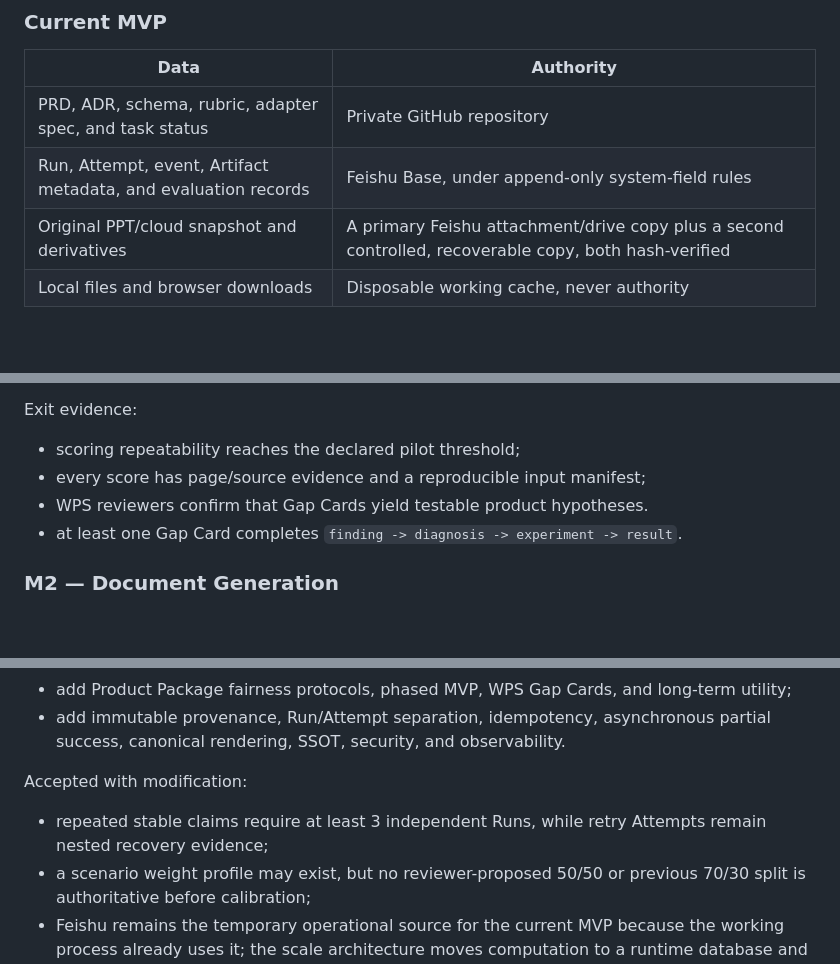
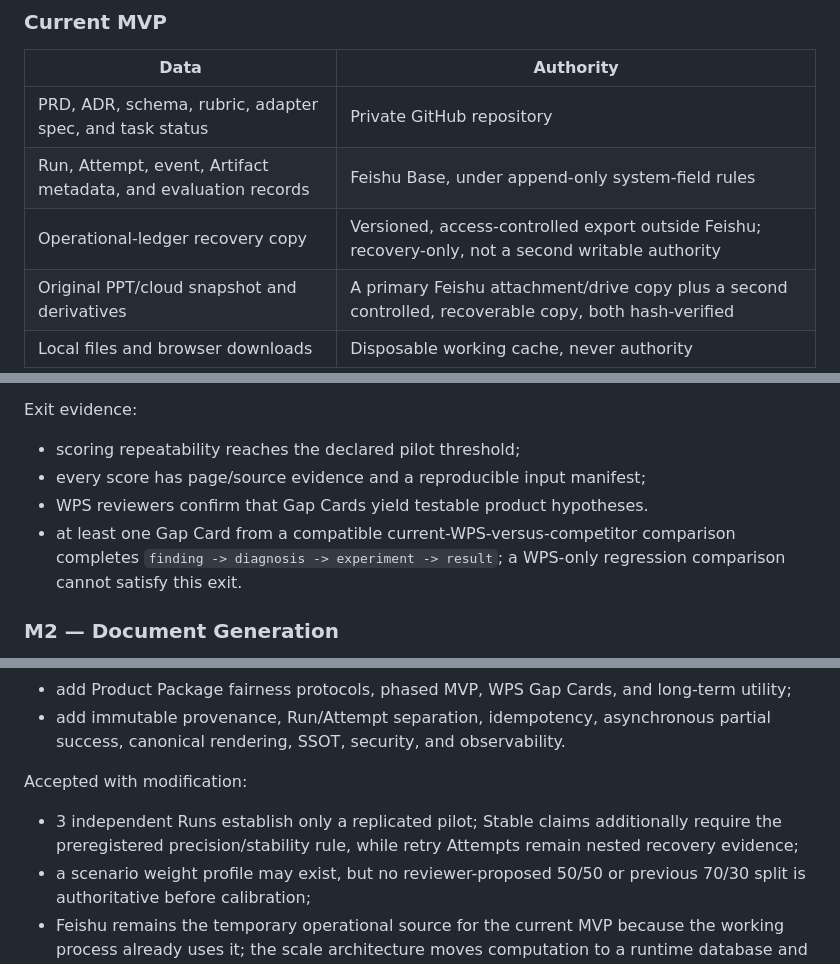
Before and after one commit to foxbitcoo/ppt-evaluation-harness, a Markdown page: docs/product/evaluation-framework.md, 3 parts joined by grey strips. Drawn GitHub-style; blank space fills up the shorter version.

```diff
--- a/docs/product/evaluation-framework.md
+++ b/docs/product/evaluation-framework.md
@@ -439,6 +440,7 @@ No eligible candidate, stale evidence, or insufficient coverage returns `NO_RECO
 |---|---|
 | PRD, ADR, schema, rubric, adapter spec, and task status | Private GitHub repository |
 | Run, Attempt, event, Artifact metadata, and evaluation records | Feishu Base, under append-only system-field rules |
+| Operational-ledger recovery copy | Versioned, access-controlled export outside Feishu; recovery-only, not a second writable authority |
 | Original PPT/cloud snapshot and derivatives | A primary Feishu attachment/drive copy plus a second controlled, recoverable copy, both hash-verified |
 | Local files and browser downloads | Disposable working cache, never authority |
 
@@ -511,7 +515,7 @@ Exit evidence:
 - scoring repeatability reaches the declared pilot threshold;
 - every score has page/source evidence and a reproducible input manifest;
 - WPS reviewers confirm that Gap Cards yield testable product hypotheses.
-- at least one Gap Card completes `finding -> diagnosis -> experiment -> result`.
+- at least one Gap Card from a compatible current-WPS-versus-competitor comparison completes `finding -> diagnosis -> experiment -> result`; a WPS-only regression comparison cannot satisfy this exit.
 
 ### M2 — Document Generation
 
@@ -558,7 +562,7 @@ Accepted:
 
 Accepted with modification:
 
-- repeated stable claims require at least 3 independent Runs, while retry Attempts remain nested recovery evidence;
+- 3 independent Runs establish only a replicated pilot; Stable claims additionally require the preregistered precision/stability rule, while retry Attempts remain nested recovery evidence;
 - a scenario weight profile may exist, but no reviewer-proposed 50/50 or previous 70/30 split is authoritative before calibration;
 - Feishu remains the temporary operational source for the current MVP because the working process already uses it; the scale architecture moves computation to a runtime database and immutable object store.
 
```
Also changed, not shown: other parts of docs/product/evaluation-framework.md (+11 -6 lines).
